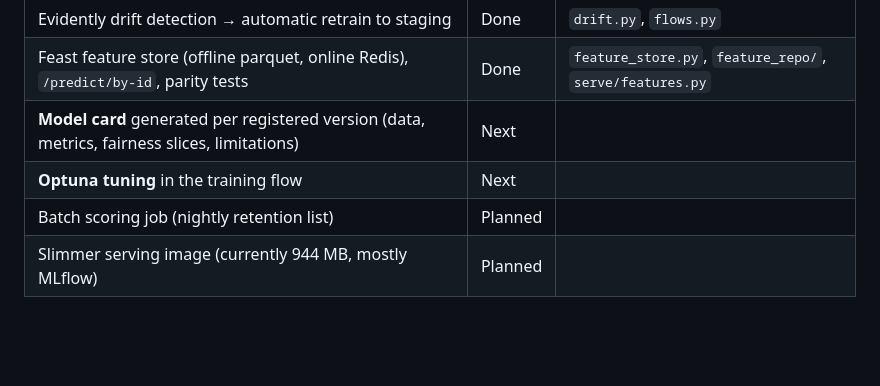
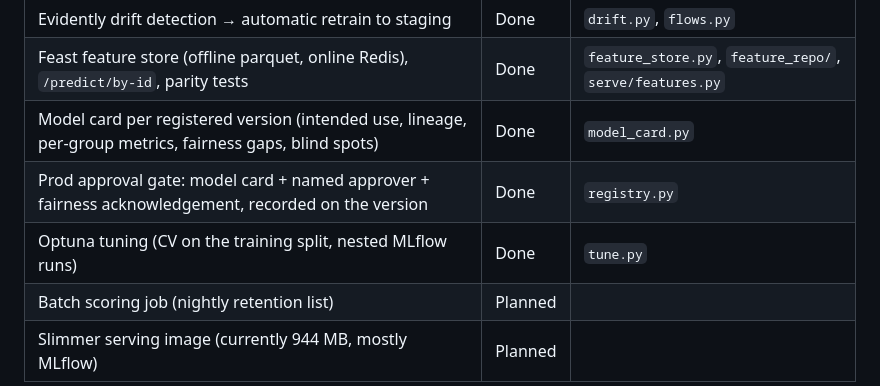
Before and after one commit to bllsdclsz/telcoai-platform, a Markdown page: docs/roadmap.md, the part around one of its changes. Rendered like a GitHub page; blank space fills up the shorter version.

Commit message:
Mark model card and tuning done in roadmap

```diff
--- a/docs/roadmap.md
+++ b/docs/roadmap.md
@@ -16,8 +16,9 @@ Status as of 2026-09-26.
 | Prometheus metrics, SLO alert rules, Grafana dashboard, runbook                                 | Done    | `monitoring/`, `docs/runbooks/`                          |
 | Evidently drift detection → automatic retrain to staging                                        | Done    | `drift.py`, `flows.py`                                   |
 | Feast feature store (offline parquet, online Redis), `/predict/by-id`, parity tests             | Done    | `feature_store.py`, `feature_repo/`, `serve/features.py` |
-| **Model card** generated per registered version (data, metrics, fairness slices, limitations)   | Next    |                                                          |
-| **Optuna tuning** in the training flow                                                          | Next    |                                                          |
+| Model card per registered version (intended use, lineage, per-group metrics, fairness gaps, blind spots) | Done | `model_card.py` |
+| Prod approval gate: model card + named approver + fairness acknowledgement, recorded on the version | Done | `registry.py` |
+| Optuna tuning (CV on the training split, nested MLflow runs) | Done | `tune.py` |
 | Batch scoring job (nightly retention list)                                                      | Planned |                                                          |
 | Slimmer serving image (currently 944 MB, mostly MLflow)                                         | Planned |                                                          |
 
```
Also changed, not shown: other parts of docs/roadmap.md (+1 -1 lines).
